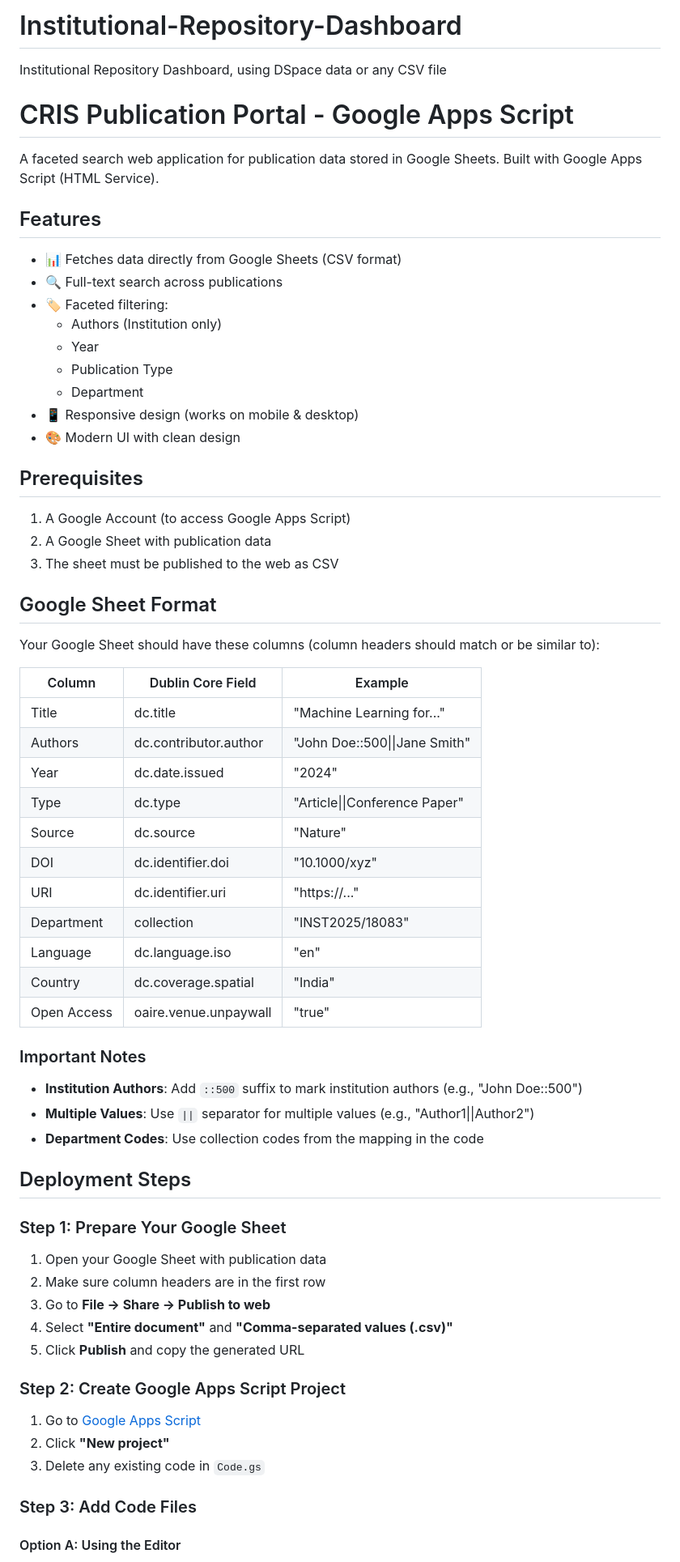
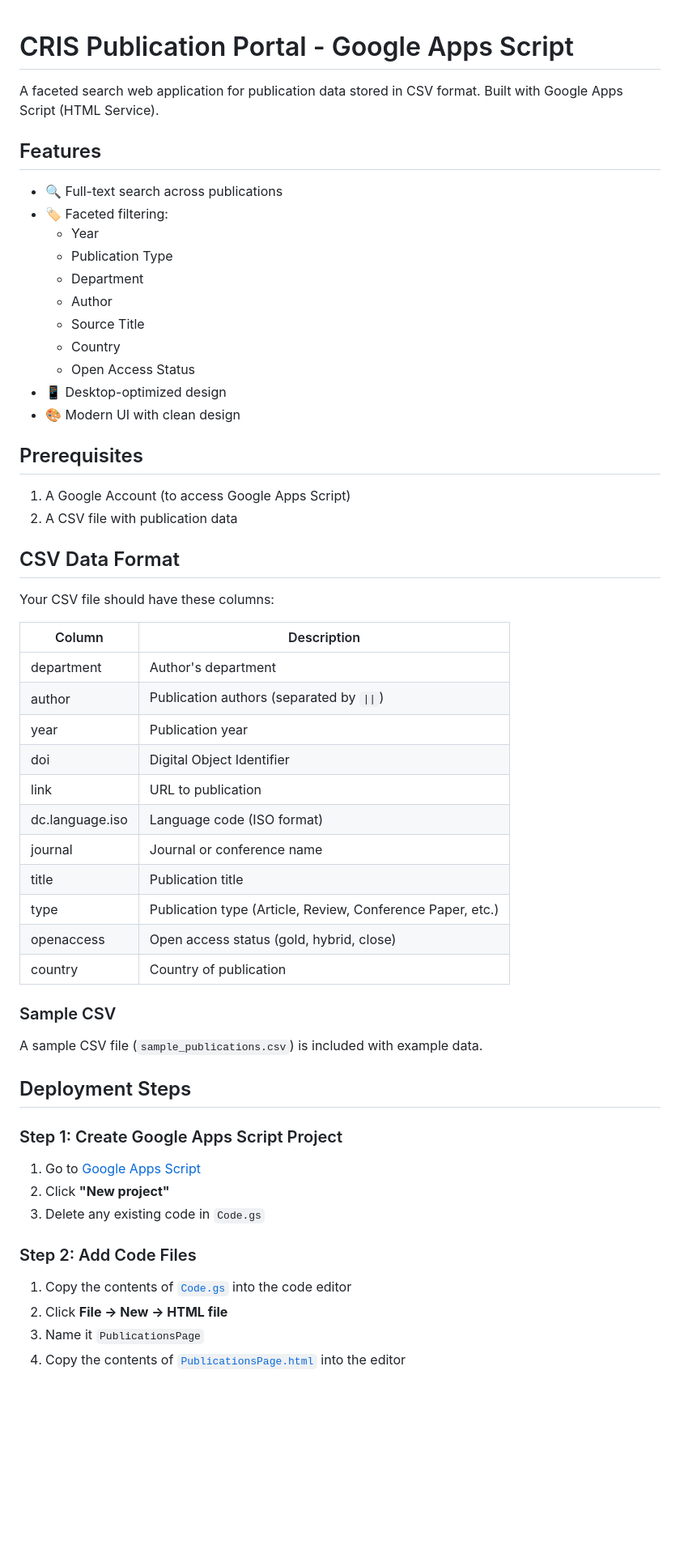
Before and after one commit to adityanarayan98/Institutional-Repository-Dashboard, a Markdown page: README.md, the part around one of its changes. Shown at 81% size. Drawn GitHub-style; blank space fills up the shorter version.

Commit message:
README for CSV format and deployment steps
Updated README to reflect changes from Google Sheets to CSV format, revised deployment steps, and added sample CSV information.

```diff
--- a/README.md
+++ b/README.md
@@ -1,69 +1,60 @@
-# Institutional-Repository-Dashboard
-Institutional Repository Dashboard, using DSpace data or any CSV file
-
 # CRIS Publication Portal - Google Apps Script
 
-A faceted search web application for publication data stored in Google Sheets. Built with Google Apps Script (HTML Service).
+A faceted search web application for publication data stored in CSV format. Built with Google Apps Script (HTML Service).
 
 ## Features
 
-- 📊 Fetches data directly from Google Sheets (CSV format)
 - 🔍 Full-text search across publications
 - 🏷️ Faceted filtering:
-  - Authors (Institution only)
   - Year
   - Publication Type
   - Department
-- 📱 Responsive design (works on mobile & desktop)
+  - Author
+  - Source Title
+  - Country
+  - Open Access Status
+- 📱 Desktop-optimized design
 - 🎨 Modern UI with clean design
 
 ## Prerequisites
 
 1. A Google Account (to access Google Apps Script)
-2. A Google Sheet with publication data
-3. The sheet must be published to the web as CSV
+2. A CSV file with publication data
 
-## Google Sheet Format
+## CSV Data Format
 
-Your Google Sheet should have these columns (column headers should match or be similar to):
+Your CSV file should have these columns:
 
-| Column | Dublin Core Field | Example |
-|--------|------------------|---------|
-| Title | dc.title | "Machine Learning for..." |
-| Authors | dc.contributor.author | "John Doe::500\|\|Jane Smith" |
-| Year | dc.date.issued | "2024" |
-| Type | dc.type | "Article\|\|Conference Paper" |
-| Source | dc.source | "Nature" |
-| DOI | dc.identifier.doi | "10.1000/xyz" |
-| URI | dc.identifier.uri | "https://..." |
-| Department | collection | "INST2025/18083" |
-| Language | dc.language.iso | "en" |
-| Country | dc.coverage.spatial | "India" |
-| Open Access | oaire.venue.unpaywall | "true" |
+| Column | Description |
+|--------|-------------|
+| department | Author's department |
+| author | Publication authors (separated by `\|\|`) |
+| year | Publication year |
+| doi | Digital Object Identifier |
+| link | URL to publication |
+| dc.language.iso | Language code (ISO format) |
+| journal | Journal or conference name |
+| title | Publication title |
+| type | Publication type (Article, Review, Conference Paper, etc.) |
+| openaccess | Open access status (gold, hybrid, close) |
+| country | Country of publication |
 
-### Important Notes
+### Sample CSV
 
-- **Institution Authors**: Add `::500` suffix to mark institution authors (e.g., "John Doe::500")
-- **Multiple Values**: Use `||` separator for multiple values (e.g., "Author1||Author2")
-- **Department Codes**: Use collection codes from the mapping in the code
+A sample CSV file (`sample_publications.csv`) is included with example data.
 
 ## Deployment Steps
 
-### Step 1: Prepare Your Google Sheet
-
-1. Open your Google Sheet with publication data
-2. Make sure column headers are in the first row
-3. Go to **File → Share → Publish to web**
-4. Select **"Entire document"** and **"Comma-separated values (.csv)"**
-5. Click **Publish** and copy the generated URL
-
-### Step 2: Create Google Apps Script Project
+### Step 1: Create Google Apps Script Project
 
 1. Go to [Google Apps Script](https://script.google.com)
 2. Click **"New project"**
 3. Delete any existing code in `Code.gs`
 
-### Step 3: Add Code Files
+### Step 2: Add Code Files
 
-#### Option A: Using the Editor
+1. Copy the contents of [`Code.gs`](Code.gs) into the code editor
+2. Click **File → New → HTML file**
+3. Name it `PublicationsPage`
+4. Copy the contents of [`PublicationsPage.html`](PublicationsPage.html) into the editor
 
```
Also changed, not shown: other parts of README.md (+14 -94 lines).
